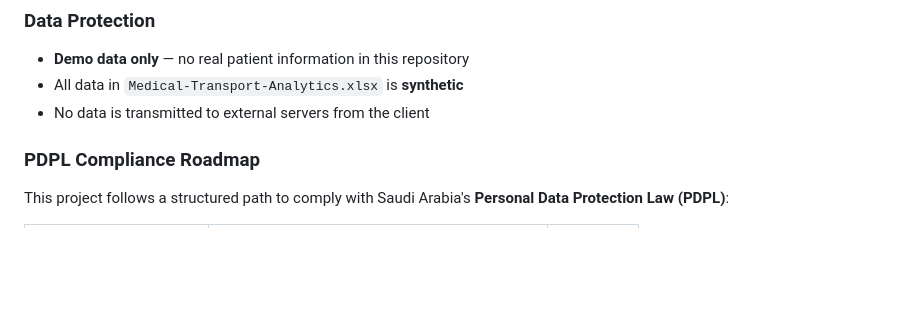
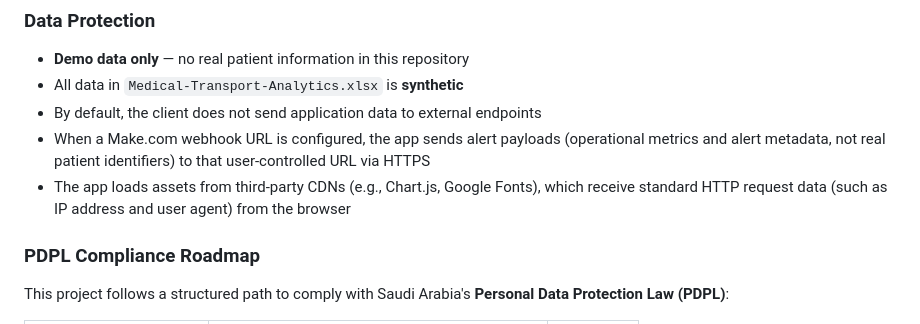
Before and after one commit to Moha-111/Medical-Transport-Operations-Analytics, a Markdown page: SECURITY.md, the part around the change. Rendered like a GitHub page; blank space fills up the shorter version.

Commit message:
Update SECURITY.md
Co-authored-by: Copilot <175728472+Copilot@users.noreply.github.com>

```diff
--- a/SECURITY.md
+++ b/SECURITY.md
@@ -65,7 +65,9 @@ Please provide:
 ### Data Protection
 - **Demo data only** — no real patient information in this repository
 - All data in `Medical-Transport-Analytics.xlsx` is **synthetic**
-- No data is transmitted to external servers from the client
+- By default, the client does not send application data to external endpoints
+- When a Make.com webhook URL is configured, the app sends alert payloads (operational metrics and alert metadata, not real patient identifiers) to that user-controlled URL via HTTPS
+- The app loads assets from third-party CDNs (e.g., Chart.js, Google Fonts), which receive standard HTTP request data (such as IP address and user agent) from the browser
 
 ### PDPL Compliance Roadmap
 
```
